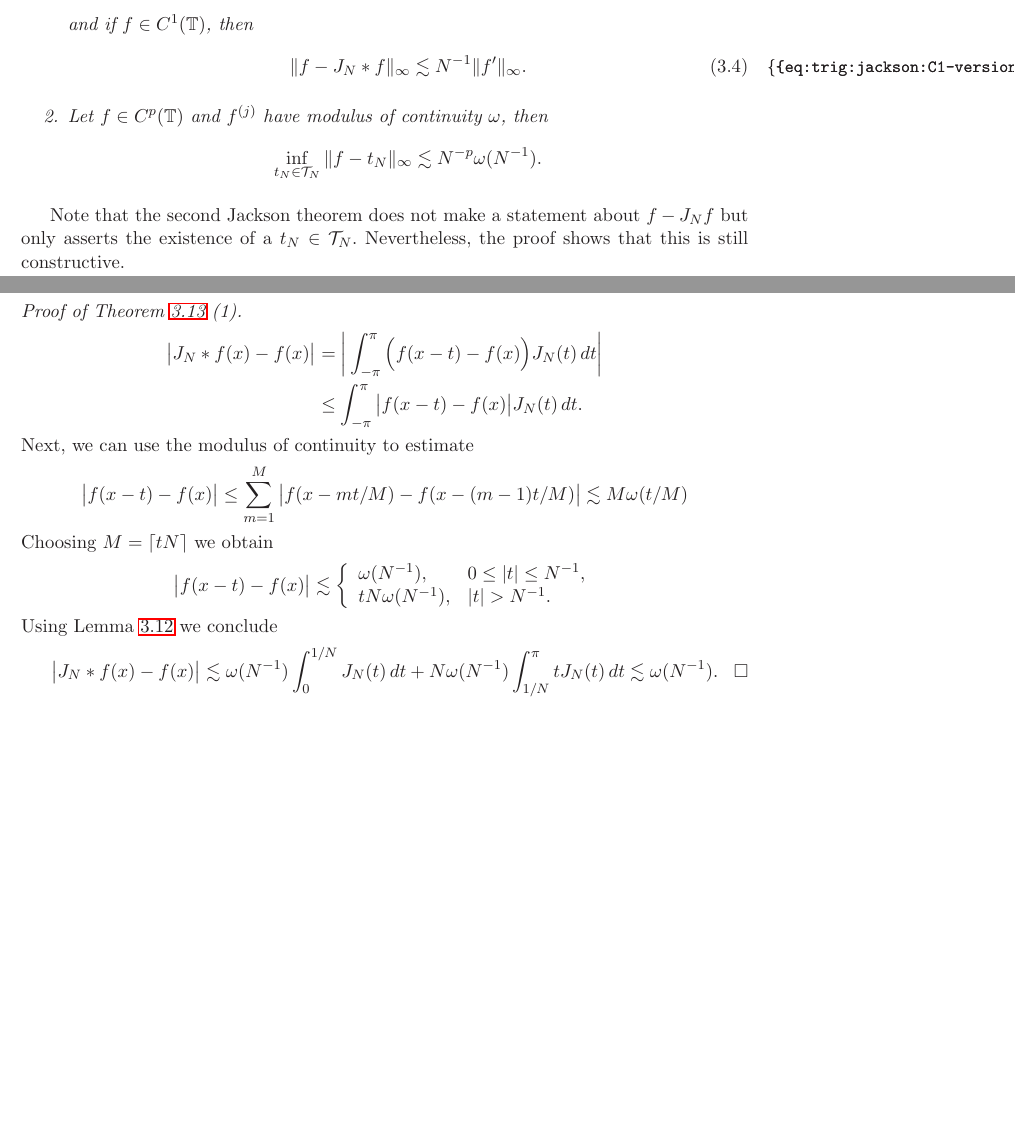
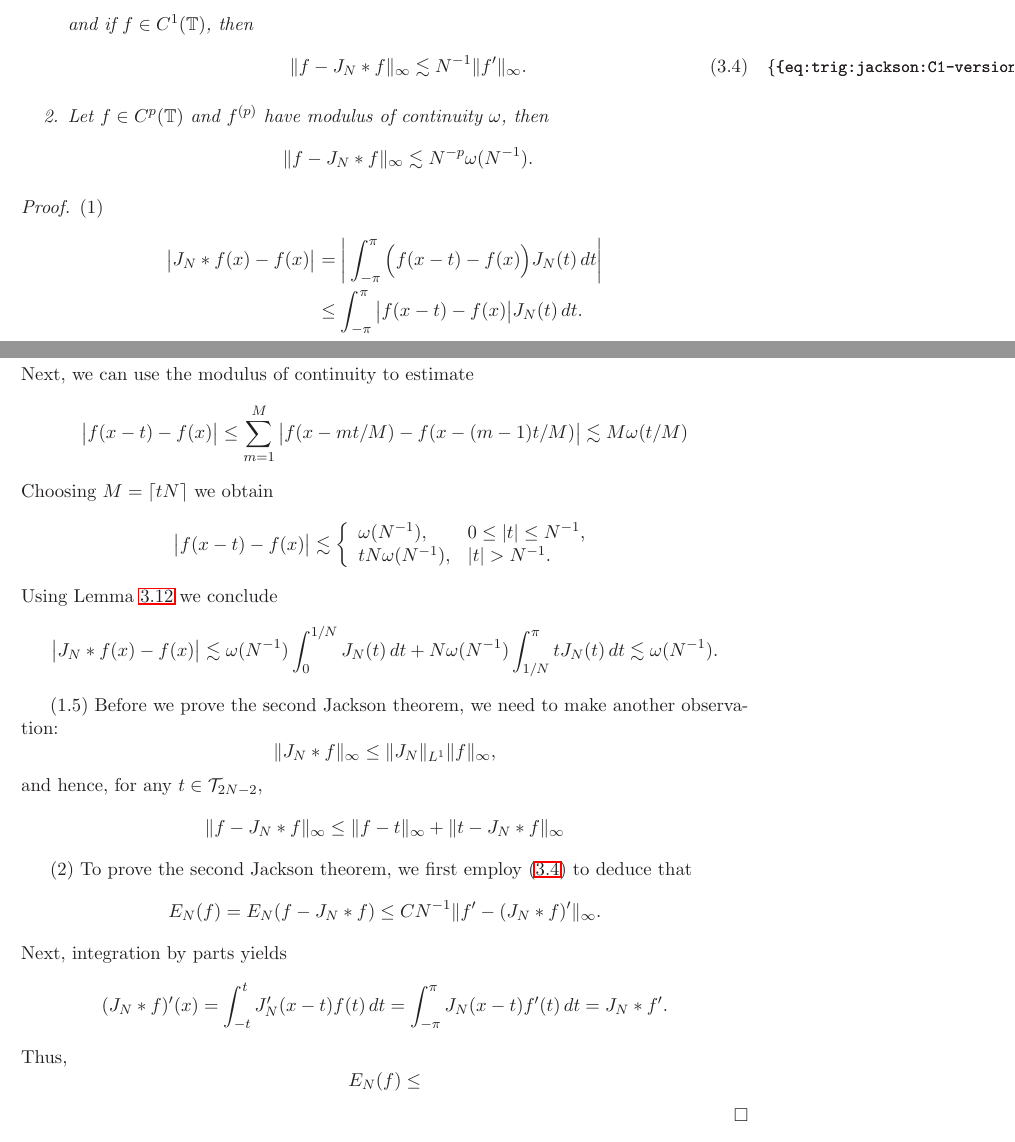
Before and after one commit to cortner/ApxThyApp, a LaTeX document (tex/apxthy.tex, which reads tex/trig.tex): two parts of pages 19 and 20 of 50, joined at a grey line, cut so that both start at the same text, the shorter picture padded with empty space. Compiled offline with LaTeX, dvips and Ghostscript.

Commit message:
final algebraic polys

```diff
--- a/tex/trig.tex
+++ b/tex/trig.tex
@@ -444,19 +444,15 @@ sharp approximation error estimates in the max-norm.
   \begin{equation} \label{eq:trig:jackson:C1-version}
     \|f - J_N \ast f \|_\infty \lesssim N^{-1} \|f'\|_\infty.
   \end{equation}
-  \item Let $f \in C^p(\TT)$ and $f^{(j)}$ have modulus of continuity $\omega$,
+  \item Let $f \in C^p(\TT)$ and $f^{(p)}$ have modulus of continuity $\omega$,
   then
   \[
-      \inf_{t_N \in \Trig_N} \| f - t_N \|_\infty \lesssim N^{-p} \omega(N^{-1}).
+      \| f - J_N\ast f \|_\infty \lesssim N^{-p} \omega(N^{-1}).
   \]
   \end{enumerate}
 \end{theorem}
-
-Note that the second Jackson theorem does not make a statement about $f - J_N f$
-but only asserts the existence of a $t_N \in \Trig_N$. Nevertheless, the proof
-shows that this is still constructive.
-
-\begin{proof}[Proof of Theorem~\ref{th:trig:jackson} (1)]
+\begin{proof}
+  (1)
   \begin{align*}
     \b| J_N \ast f(x) - f(x) \b|
     &=
@@ -484,8 +480,42 @@ shows that this is still constructive.
     \lesssim
       \omega(N^{-1}) \int_0^{1/N} J_N(t) \, dt
       + N \omega(N^{-1}) \int_{1/N}^{\pi} t J_N(t)\, dt
-    \lesssim \omega(N^{-1}). \qedhere
+    \lesssim \omega(N^{-1}).
   \]
+
+  (1.5) Before we prove the second Jackson theorem, we need
+  to make another observation:
+  \[
+    \| J_N \ast f \|_\infty
+    \leq \|J_N \|_{L^1} \|f\|_\infty,
+  \]
+  and hence, for any $t \in \Trig_{2N-2}$,
+  \begin{align*}
+      \|f - J_N \ast f\|_\infty
+      &\leq
+      \|f - t\|_\infty + \| t - J_N \ast f \|_\infty
+  \end{align*}
+
+  (2) To prove the second Jackson theorem, we first employ
+  \eqref{eq:trig:jackson:C1-version} to deduce that
+  \[
+      E_N(f) = E_N(f - J_N \ast f)
+      \leq
+      % C N^{-1} \| (f-J_N \ast f)' \|_\infty
+      % =
+      C N^{-1} \| f' - (J_N \ast f)' \|_\infty.
+  \]
+  Next, integration by parts yields
+  \[
+     (J_N \ast f)'(x) = \int_{-t}^t J_N'(x-t) f(t) \,dt
+     = \int_{-\pi}^\pi J_N(x-t) f'(t) \,dt
+     = J_N \ast f'.
+  \]
+  Thus,
+  \[
+    E_N(f) \leq
+  \]
+
 \end{proof}
 
 To prove Theorem~\ref{th:trig:jackson} (2), we need another auxiliary
```
Also changed, not shown: 2 other files.
